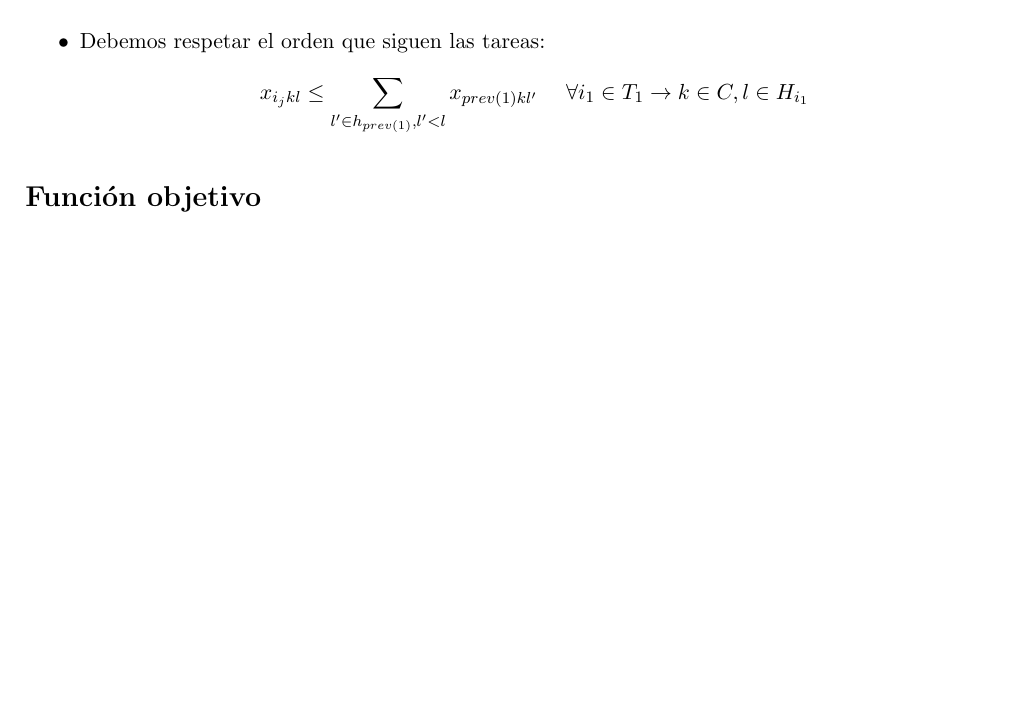
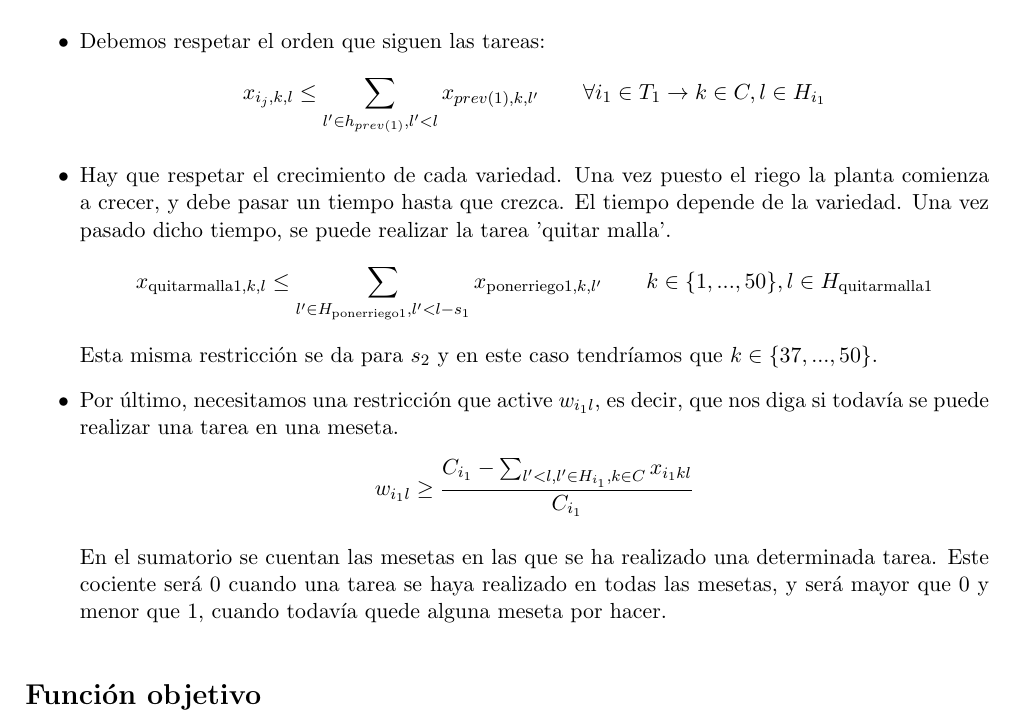
Before and after one commit to pmarin1909/lettuces-world, a LaTeX document (main.tex, which reads desarrollo.tex): part of page 9 of 15, cut so that both start at the same text, the shorter picture padded with empty space. Compiled offline with pdfLaTeX.

Commit message:
actualizacion viernes tarde

```diff
--- a/desarrollo.tex
+++ b/desarrollo.tex
@@ -252,8 +252,21 @@ al calendario disponible y al orden lógico del proceso productivo. Para ello, s
           \]
     \item Debemos respetar el orden que siguen las tareas:
           \[
-            x_{i_j kl} \leq \sum_{l' \in h_{prev(1)}, l'<l}x_{prev(1)kl'} \hspace{0.5cm} \forall i_1\in T_1 \rightarrow k\in C, l \in H_{i_1}
+            x_{i_j,k,l} \leq \sum_{l' \in h_{prev(1)}, l'<l}x_{prev(1),k,l'} \qquad \forall i_1\in T_1 \rightarrow k\in C, l \in H_{i_1}
           \]
+    \item Hay que respetar el crecimiento de cada variedad. Una vez puesto el riego la planta comienza a crecer, y debe pasar un tiempo hasta que crezca.
+    El tiempo depende de la variedad. Una vez pasado dicho tiempo, se puede realizar la tarea 'quitar malla'.
+          \[
+            x_{\text{quitarmalla}1,k,l} \leq \sum_{l'\in H_{\text{ponerriego}1}, l'<l-s_1}x_{\text{ponerriego}1,k,l'} \qquad k\in \{1, ..., 50\}, l\in H_{\text{quitarmalla}1}
+          \]
+          Esta misma restricción se da para $s_2$ y en este caso tendríamos que $k \in \{37, ..., 50\}$.
+
+    \item Por último, necesitamos una restricción que active $w_{i_1 l}$, es decir, que nos diga si todavía se puede realizar una tarea en una meseta.
+          \[
+          \displaystyle w_{i_1 l}\geq \frac{C_{i_1}-\sum_{l'<l, l'\in H_{i_1}, k\in C}x_{i_1 kl}}{C_{i_1}}
+          \]
+
+          En el sumatorio se cuentan las mesetas en las que se ha realizado una determinada tarea. Este cociente será $0$ cuando una tarea se haya realizado en todas las mesetas, y será mayor que 0 y menor que 1, cuando todavía quede alguna meseta por hacer.
 \end{itemize}
 
 
```
Also changed, not shown: main.pdf, desarrollo.tex (4 more changed lines), 3 other files.
